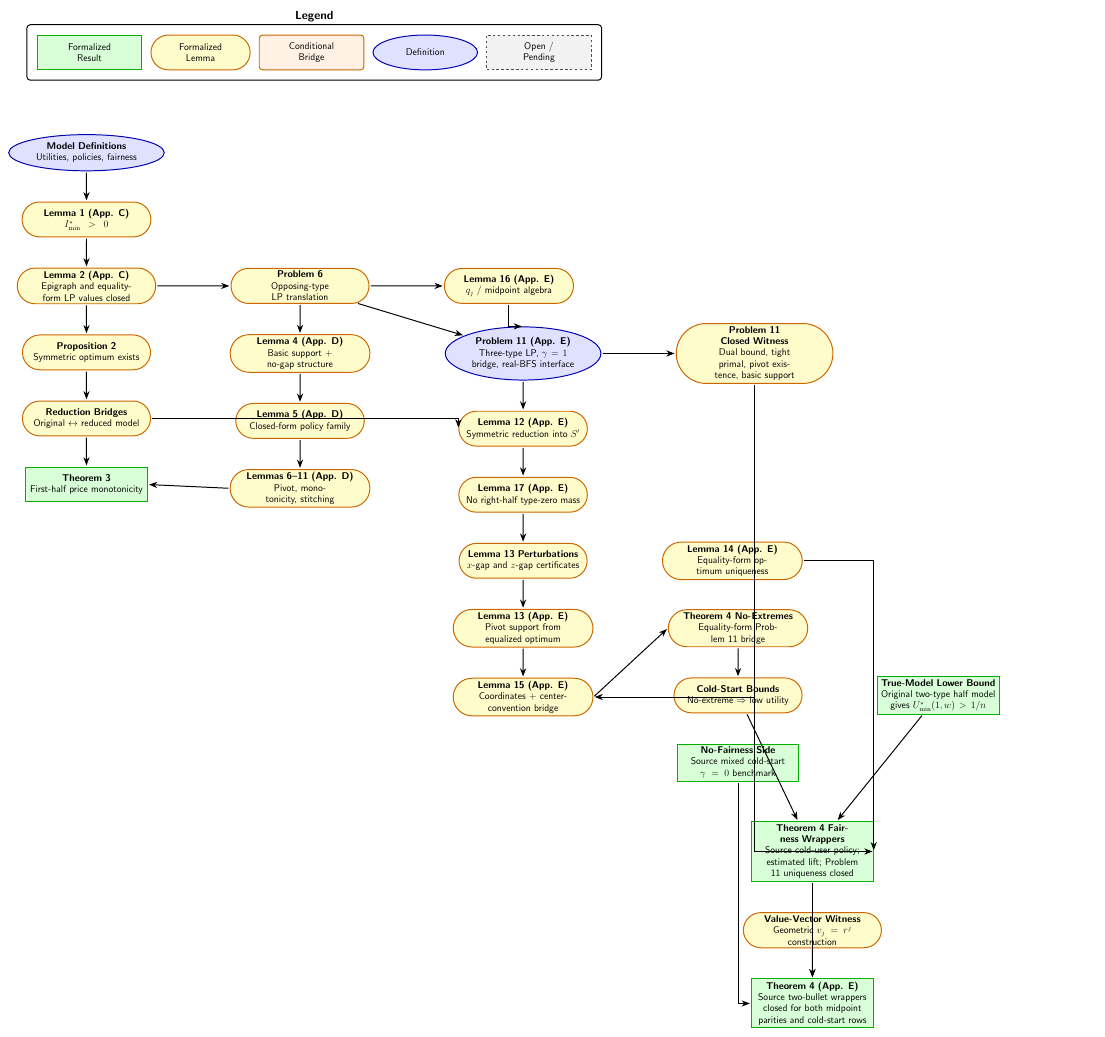
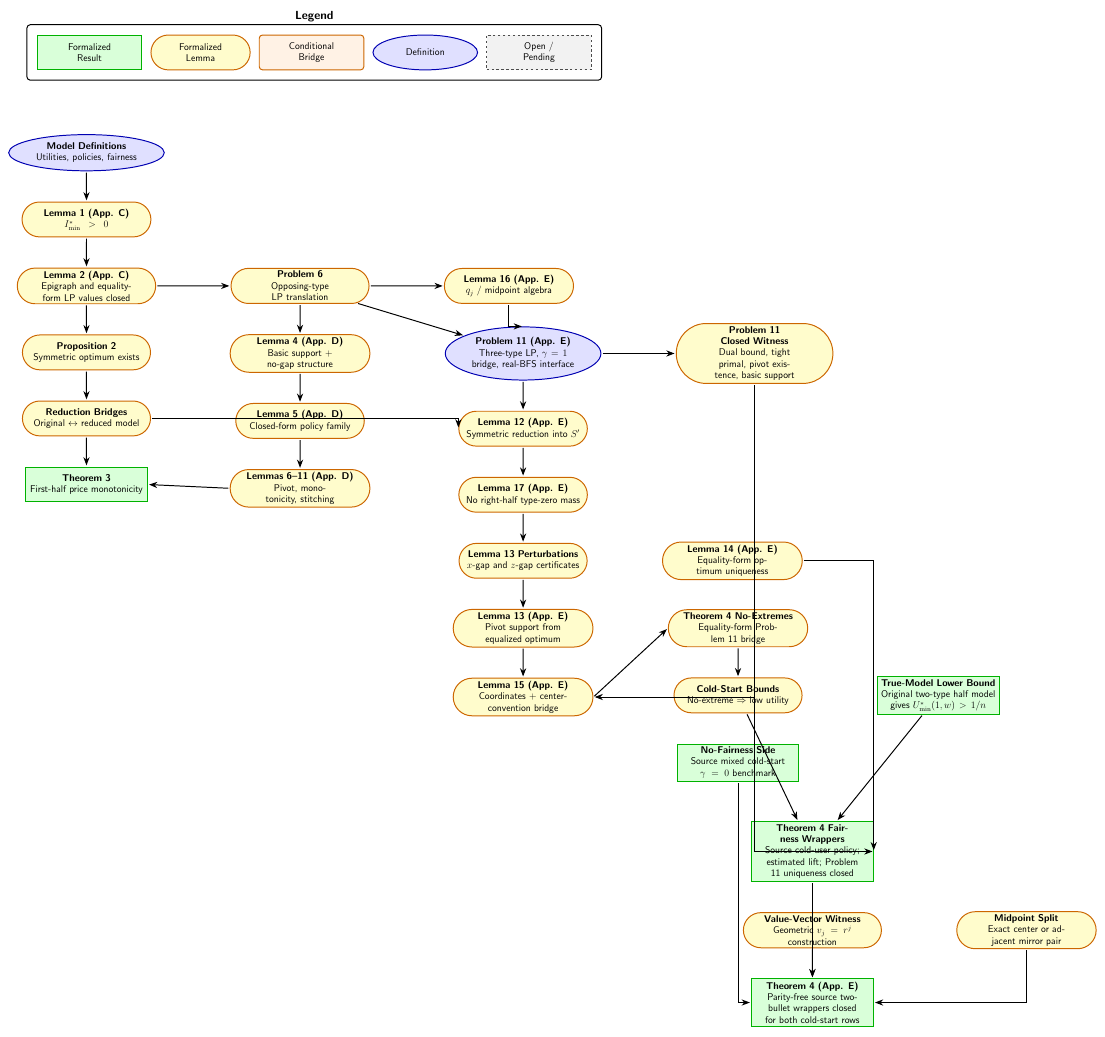
Before and after one commit to nikhgarg/EconCSLib, a LaTeX figure (papers/GCG24UserItemFairness/DependencyDAG.tex): the whole page. Compiled offline with pdfLaTeX.

Commit message:
Close fairness Theorem 4 parity wrappers

```diff
--- a/papers/GCG24UserItemFairness/DependencyDAG.tex
+++ b/papers/GCG24UserItemFairness/DependencyDAG.tex
@@ -69,8 +69,10 @@
   {\textbf{Theorem 4 Fairness Wrappers} \\ Source cold-user policy; estimated lift; Problem 11 uniqueness closed};
 \node[dag_lemma, below=of Theorem4Conditional] (VExist)
   {\textbf{Value-Vector Witness} \\ Geometric $v_j=r^j$ construction};
+\node[dag_lemma, right=of VExist] (Midpoint)
+  {\textbf{Midpoint Split} \\ Exact center or adjacent mirror pair};
 \node[dag_result, below=of VExist] (Theorem4Full)
-  {\textbf{Theorem 4 (App. E)} \\ Source two-bullet wrappers closed for both midpoint parities and cold-start rows};
+  {\textbf{Theorem 4 (App. E)} \\ Parity-free source two-bullet wrappers closed for both cold-start rows};
 
 % --- Edges: model/reduction path ---
 \draw[dag_arrow] (BaseDefs) -- (Lemma1);
@@ -109,6 +111,7 @@
 \draw[dag_arrow] (Lemma14.east) -| (Theorem4Conditional.east);
 \draw[dag_arrow] (Theorem4Conditional) -- (Theorem4Full);
 \draw[dag_arrow] (VExist) -- (Theorem4Full);
+\draw[dag_arrow] (Midpoint) |- (Theorem4Full);
 
 \end{tikzpicture}
 \end{document}
```
Also changed, not shown: papers/GCG24UserItemFairness/DependencyDAG.pdf, papers/GCG24UserItemFairness/README.md, 2 other files.
